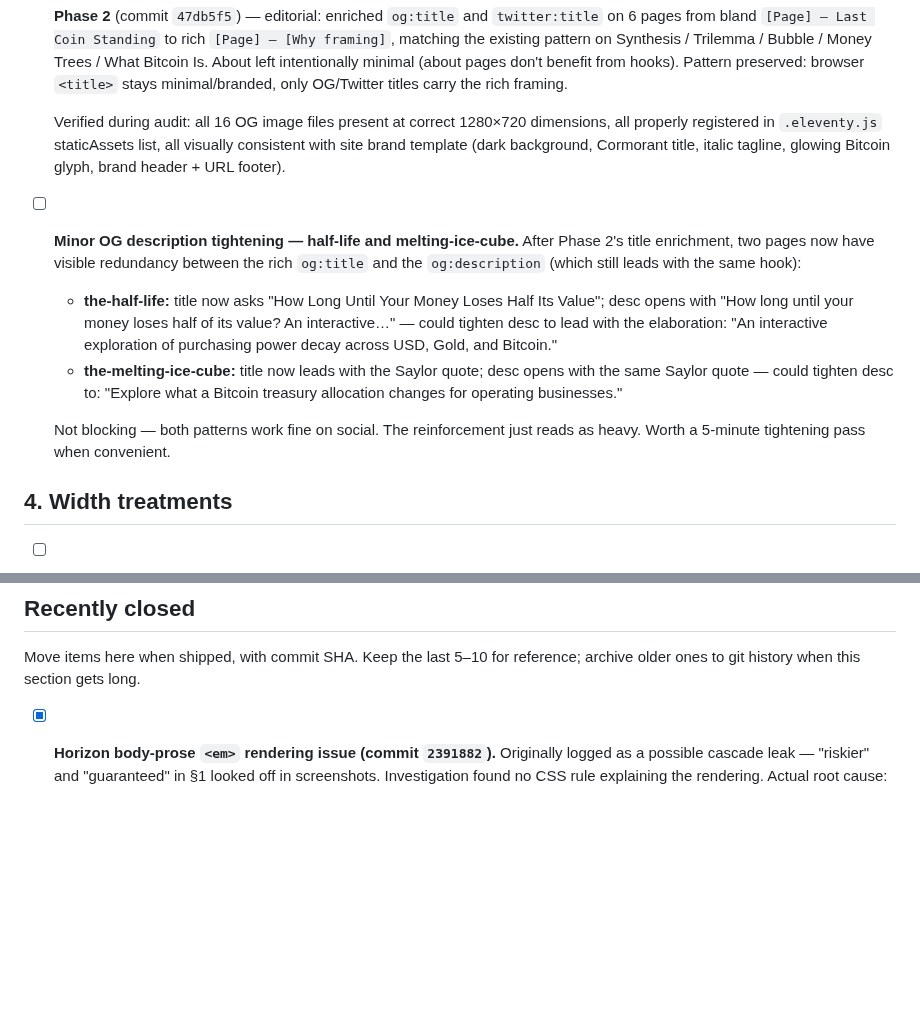
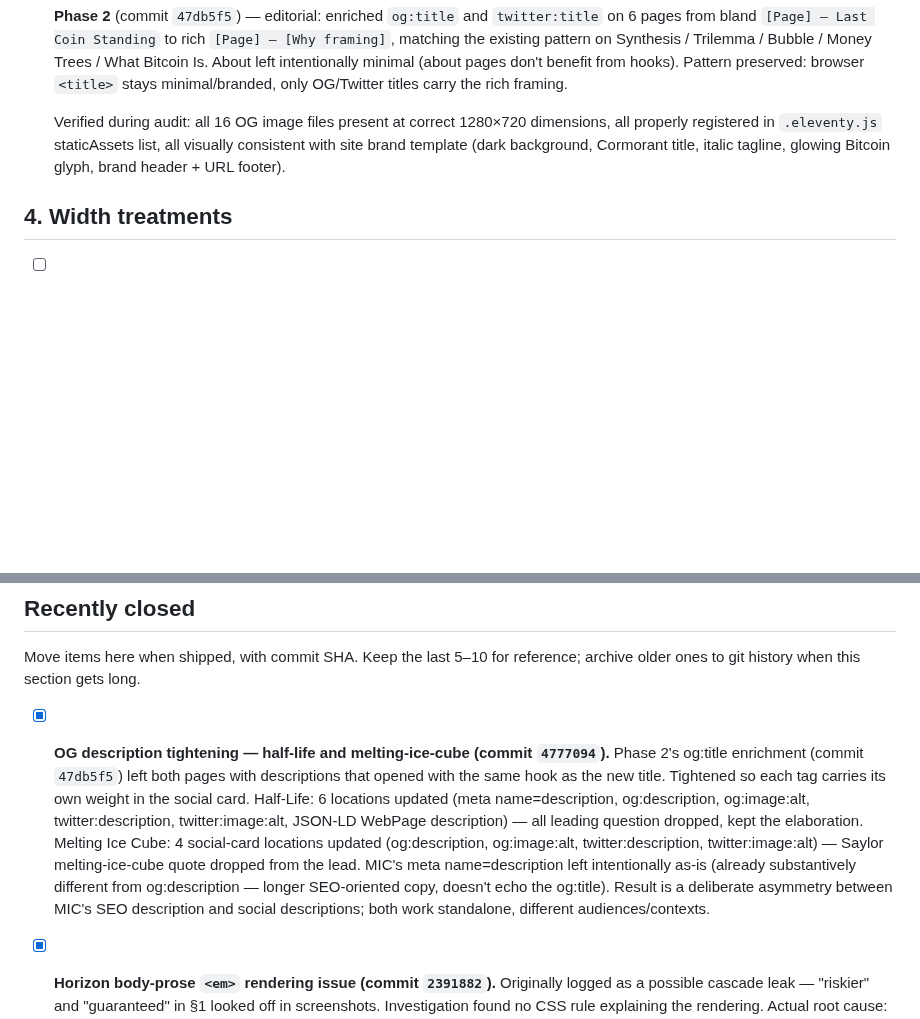
Before and after one commit to Lastcoinstanding/lastcoinstanding.com, a Markdown page: TECH_DEBT.md, 2 parts joined by grey strips. Rendered like a GitHub page; blank space fills up the shorter version.

Commit message:
TECH_DEBT: close OG description tightening item (commit 4777094)
Companion doc update for the OG description tightening shipped
in commit 4777094. Removes the now-resolved item from §3 and
adds a closed entry to Recently closed with the diagnosis trail
(both pages, exact location counts, the deliberate MIC SEO/social
asymmetry decision).

§3 is now empty of open items — the entire Sales-readiness
section's known work is complete (OG card audit Phase 1 + 2,
description tightening). Section retained for future Sales-
related items.

Recently closed now has 2 items, ordered newest-first per the
section convention.

```diff
--- a/TECH_DEBT.md
+++ b/TECH_DEBT.md
@@ -50,12 +50,6 @@ A running list of known issues, inconsistencies, and architectural improvements
   **Phase 2** (commit `47db5f5`) — editorial: enriched `og:title` and `twitter:title` on 6 pages from bland `[Page] — Last Coin Standing` to rich `[Page] — [Why framing]`, matching the existing pattern on Synthesis / Trilemma / Bubble / Money Trees / What Bitcoin Is. About left intentionally minimal (about pages don't benefit from hooks). Pattern preserved: browser `<title>` stays minimal/branded, only OG/Twitter titles carry the rich framing.
 
   Verified during audit: all 16 OG image files present at correct 1280×720 dimensions, all properly registered in `.eleventy.js` staticAssets list, all visually consistent with site brand template (dark background, Cormorant title, italic tagline, glowing Bitcoin glyph, brand header + URL footer).
-
-- [ ] **Minor OG description tightening — half-life and melting-ice-cube.** After Phase 2's title enrichment, two pages now have visible redundancy between the rich `og:title` and the `og:description` (which still leads with the same hook):
-  - **the-half-life:** title now asks "How Long Until Your Money Loses Half Its Value"; desc opens with "How long until your money loses half of its value? An interactive…" — could tighten desc to lead with the elaboration: "An interactive exploration of purchasing power decay across USD, Gold, and Bitcoin."
-  - **the-melting-ice-cube:** title now leads with the Saylor quote; desc opens with the same Saylor quote — could tighten desc to: "Explore what a Bitcoin treasury allocation changes for operating businesses."
-
-  Not blocking — both patterns work fine on social. The reinforcement just reads as heavy. Worth a 5-minute tightening pass when convenient.
 
 ## 4. Width treatments
 
@@ -114,4 +108,6 @@ Items where the right call needs either visual review or a designer's judgment r
 
 Move items here when shipped, with commit SHA. Keep the last 5–10 for reference; archive older ones to git history when this section gets long.
 
+- [x] **OG description tightening — half-life and melting-ice-cube (commit `4777094`).** Phase 2's og:title enrichment (commit `47db5f5`) left both pages with descriptions that opened with the same hook as the new title. Tightened so each tag carries its own weight in the social card. Half-Life: 6 locations updated (meta name=description, og:description, og:image:alt, twitter:description, twitter:image:alt, JSON-LD WebPage description) — all leading question dropped, kept the elaboration. Melting Ice Cube: 4 social-card locations updated (og:description, og:image:alt, twitter:description, twitter:image:alt) — Saylor melting-ice-cube quote dropped from the lead. MIC's meta name=description left intentionally as-is (already substantively different from og:description — longer SEO-oriented copy, doesn't echo the og:title). Result is a deliberate asymmetry between MIC's SEO description and social descriptions; both work standalone, different audiences/contexts.
+
 - [x] **Horizon body-prose `<em>` rendering issue (commit `2391882`).** Originally logged as a possible cascade leak — "riskier" and "guaranteed" in §1 looked off in screenshots. Investigation found no CSS rule explaining the rendering. Actual root cause: **no Inter italic was loaded on any page site-wide** — every head.html font URL specified Inter at upright weights only. The browser was falling back to font-synthesis (faux italic) for every body-prose `<em>` on every page. Fixed by adding italic@400 + italic@500 to the Inter declaration in all 15 head.html files; codified as canonical in STYLE_GUIDE §1 "Font loading". Process implication: a "page-specific cascade question" turned out to be a site-wide font-loading bug — the diagnostic value of investigating the smaller question was high. When a rendering issue resists a CSS-rule explanation, check the @font-face / font URL load before assuming cascade.
```
